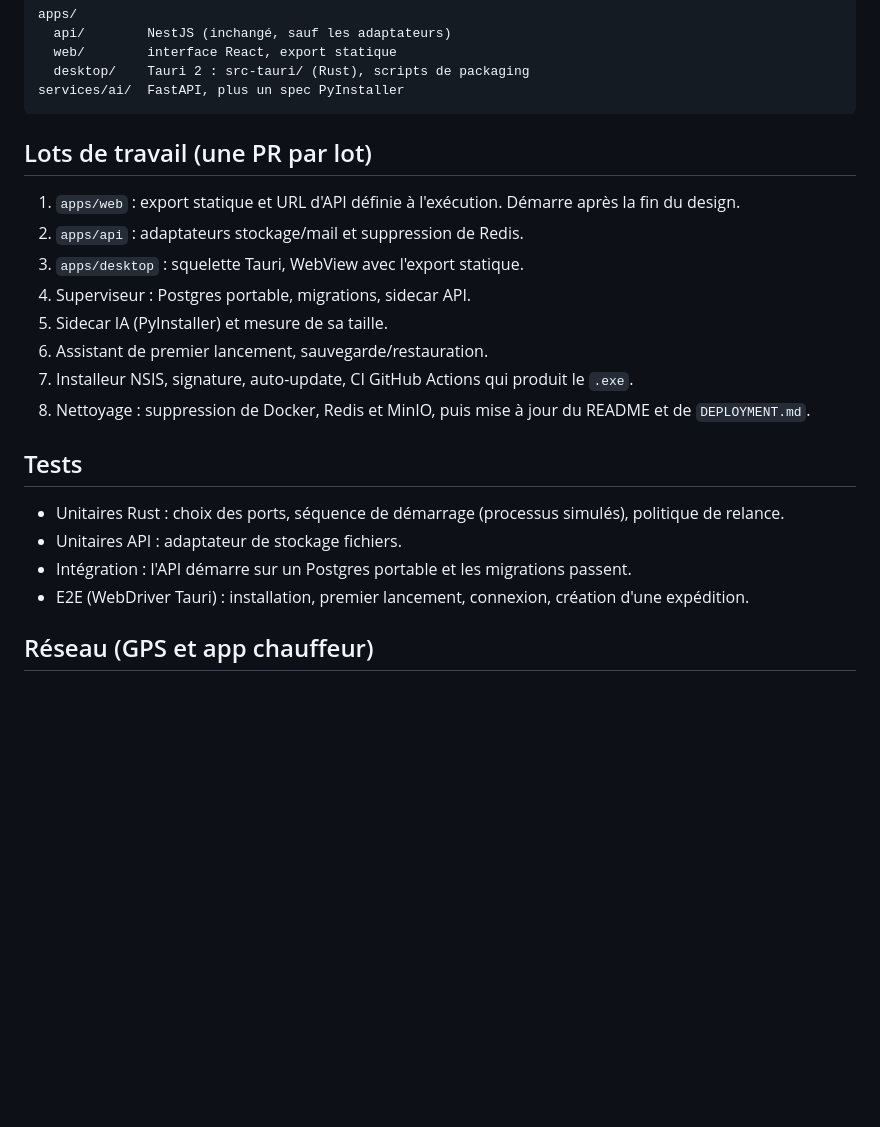
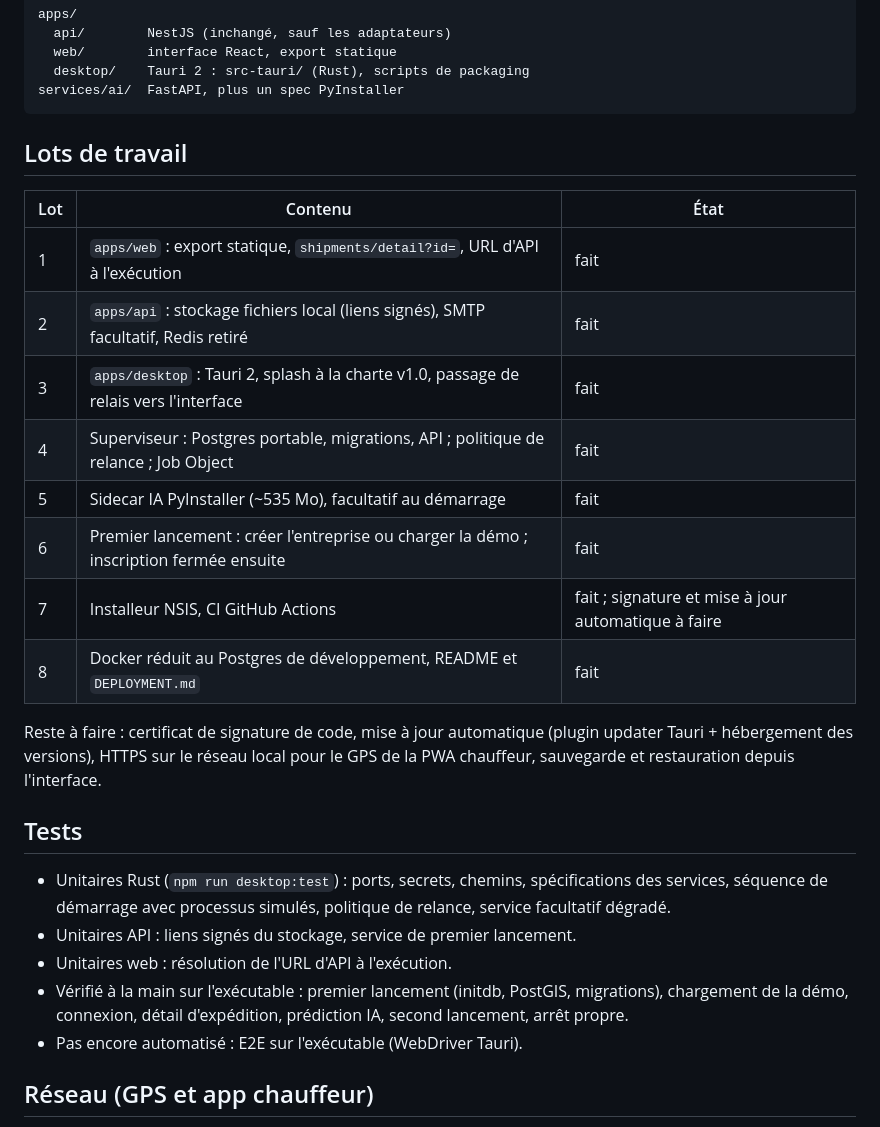
Before and after one commit to R2osters/supply-chain-project, a Markdown page: docs/desktop-architecture.md, the part around the change. Drawn GitHub-style; blank space fills up the shorter version.

Commit message:
docs: record desktop work-package status, tests and what remains
Co-Authored-By: Claude Opus 5.5 <noreply@anthropic.com>

````diff
--- a/docs/desktop-architecture.md
+++ b/docs/desktop-architecture.md
@@ -48,23 +48,32 @@ apps/
 services/ai/  FastAPI, plus un spec PyInstaller
 ```
 
-## Lots de travail (une PR par lot)
+## Lots de travail
 
-1. `apps/web` : export statique et URL d'API définie à l'exécution. Démarre après la fin du design.
-2. `apps/api` : adaptateurs stockage/mail et suppression de Redis.
-3. `apps/desktop` : squelette Tauri, WebView avec l'export statique.
-4. Superviseur : Postgres portable, migrations, sidecar API.
-5. Sidecar IA (PyInstaller) et mesure de sa taille.
-6. Assistant de premier lancement, sauvegarde/restauration.
-7. Installeur NSIS, signature, auto-update, CI GitHub Actions qui produit le `.exe`.
-8. Nettoyage : suppression de Docker, Redis et MinIO, puis mise à jour du README et de `DEPLOYMENT.md`.
+| Lot | Contenu | État |
+|---|---|---|
+| 1 | `apps/web` : export statique, `shipments/detail?id=`, URL d'API à l'exécution | fait |
+| 2 | `apps/api` : stockage fichiers local (liens signés), SMTP facultatif, Redis retiré | fait |
+| 3 | `apps/desktop` : Tauri 2, splash à la charte v1.0, passage de relais vers l'interface | fait |
+| 4 | Superviseur : Postgres portable, migrations, API ; politique de relance ; Job Object | fait |
+| 5 | Sidecar IA PyInstaller (~535 Mo), facultatif au démarrage | fait |
+| 6 | Premier lancement : créer l'entreprise ou charger la démo ; inscription fermée ensuite | fait |
+| 7 | Installeur NSIS, CI GitHub Actions | fait ; signature et mise à jour automatique à faire |
+| 8 | Docker réduit au Postgres de développement, README et `DEPLOYMENT.md` | fait |
+
+Reste à faire : certificat de signature de code, mise à jour automatique (plugin updater Tauri +
+hébergement des versions), HTTPS sur le réseau local pour le GPS de la PWA chauffeur, sauvegarde
+et restauration depuis l'interface.
 
 ## Tests
 
-- Unitaires Rust : choix des ports, séquence de démarrage (processus simulés), politique de relance.
-- Unitaires API : adaptateur de stockage fichiers.
-- Intégration : l'API démarre sur un Postgres portable et les migrations passent.
-- E2E (WebDriver Tauri) : installation, premier lancement, connexion, création d'une expédition.
+- Unitaires Rust (`npm run desktop:test`) : ports, secrets, chemins, spécifications des services,
+  séquence de démarrage avec processus simulés, politique de relance, service facultatif dégradé.
+- Unitaires API : liens signés du stockage, service de premier lancement.
+- Unitaires web : résolution de l'URL d'API à l'exécution.
+- Vérifié à la main sur l'exécutable : premier lancement (initdb, PostGIS, migrations), chargement
+  de la démo, connexion, détail d'expédition, prédiction IA, second lancement, arrêt propre.
+- Pas encore automatisé : E2E sur l'exécutable (WebDriver Tauri).
 
 ## Réseau (GPS et app chauffeur)
 
````
